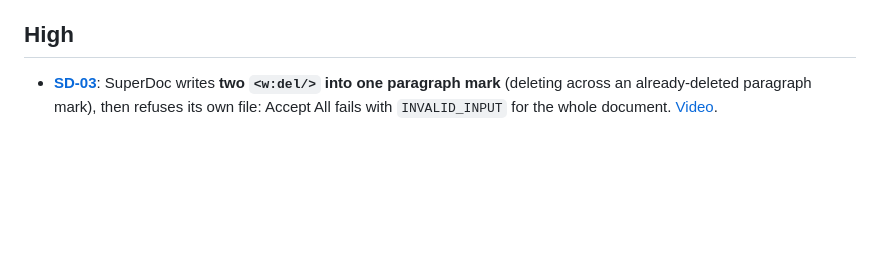
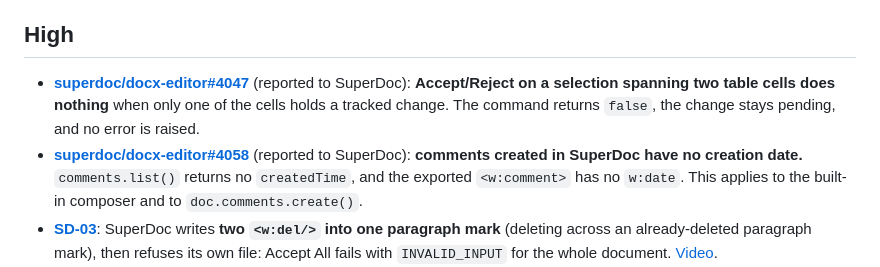
Before and after one commit to matgomes/vallor-superdoc-issues, a Markdown page: README.md, the part around the change. Drawn GitHub-style; blank space fills up the shorter version.

Commit message:
README: list the two issues already reported to SuperDoc under High

```diff
--- a/README.md
+++ b/README.md
@@ -27,6 +27,8 @@ suggested fix and related issues. Where an issue is visual or interaction-driven
 
 ## High
 
+- [**superdoc/docx-editor#4047**](https://github.com/superdoc/docx-editor/issues/4047) (reported to SuperDoc): **Accept/Reject on a selection spanning two table cells does nothing** when only one of the cells holds a tracked change. The command returns `false`, the change stays pending, and no error is raised.
+- [**superdoc/docx-editor#4058**](https://github.com/superdoc/docx-editor/issues/4058) (reported to SuperDoc): **comments created in SuperDoc have no creation date.** `comments.list()` returns no `createdTime`, and the exported `<w:comment>` has no `w:date`. This applies to the built-in composer and to `doc.comments.create()`.
 - [**SD-03**](SD-03/): SuperDoc writes **two `<w:del/>` into one paragraph mark** (deleting across an already-deleted paragraph mark), then refuses its own file: Accept All fails with `INVALID_INPUT` for the whole document. [Video](SD-03/video/SD-03.mp4).
 - [**SD-09**](SD-09/): **tracked delete across table cells is rejected in the editor.** Selecting across cells and pressing Backspace gives "This edit couldn't be completed". The engine-level `doc.delete` now works on 2.23.0; the editor path still rejects it. [Video](SD-09/video/SD-09.mp4).
 - [**SD-11**](SD-11/): **can't delete a paragraph containing a REF cross-reference field.** `blocks.delete` (tracked and direct) → `paragraph-tracked-wrapper-unsupported`; `deleteRange` → `unsupported-context`. [Video](SD-11/video/SD-11.mp4).
```
